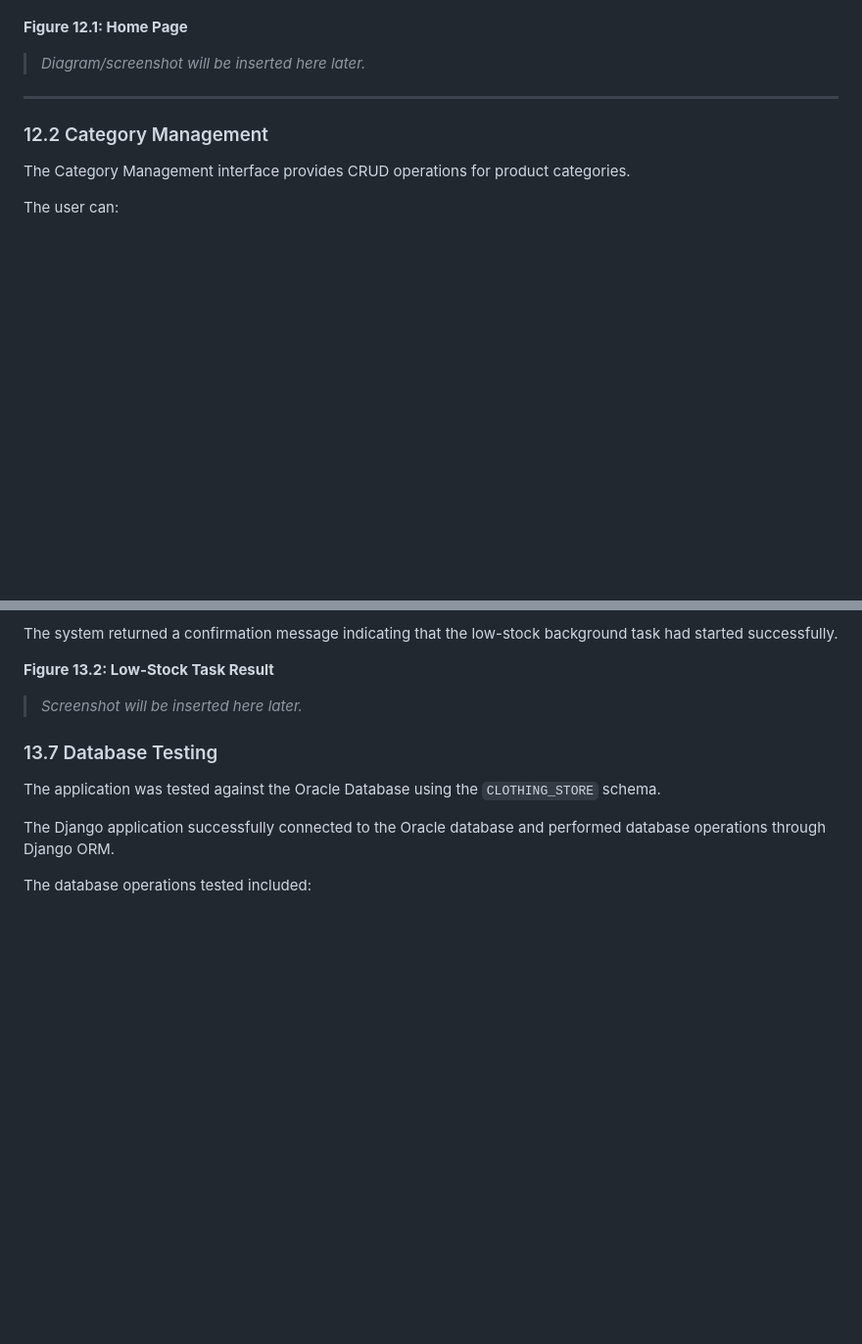
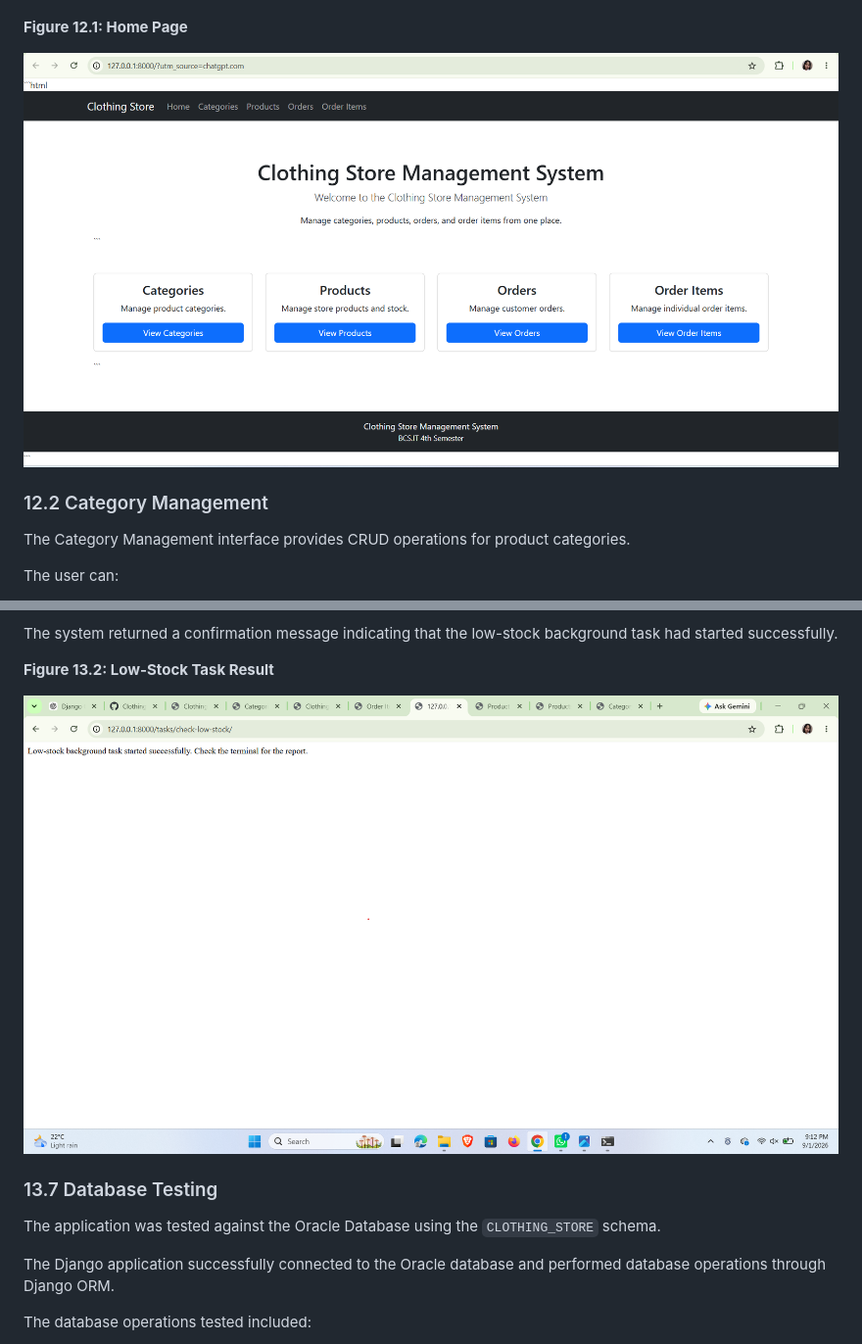
Before and after one commit to SushmaKumariChaudhary/Clothing-Store, a Markdown page: REPORT.md, 2 parts joined by grey strips. Shown at 98% size. GitHub-like rendering; blank space fills up the shorter version.

Commit message:
Update REPORT.md with query results and screenshots
Added figures and screenshots for various queries and interfaces in the report.

```diff
--- a/REPORT.md
+++ b/REPORT.md
@@ -1215,9 +1230,7 @@ The home page includes links to:
 
 **Figure 12.1: Home Page**
 
-> *Diagram/screenshot will be inserted here later.*
-
----
+![Home Page](screenshots/home_page.png)
 
 ### 12.2 Category Management
 
@@ -1528,7 +1539,7 @@ The system returned a confirmation message indicating that the low-stock backgro
 
 **Figure 13.2: Low-Stock Task Result**
 
-> *Screenshot will be inserted here later.*
+![Low-Stock Task Result](screenshots/low_stock_task.png)
 
 ### 13.7 Database Testing
 
```
Also changed, not shown: other parts of REPORT.md (+17 -4 lines).
